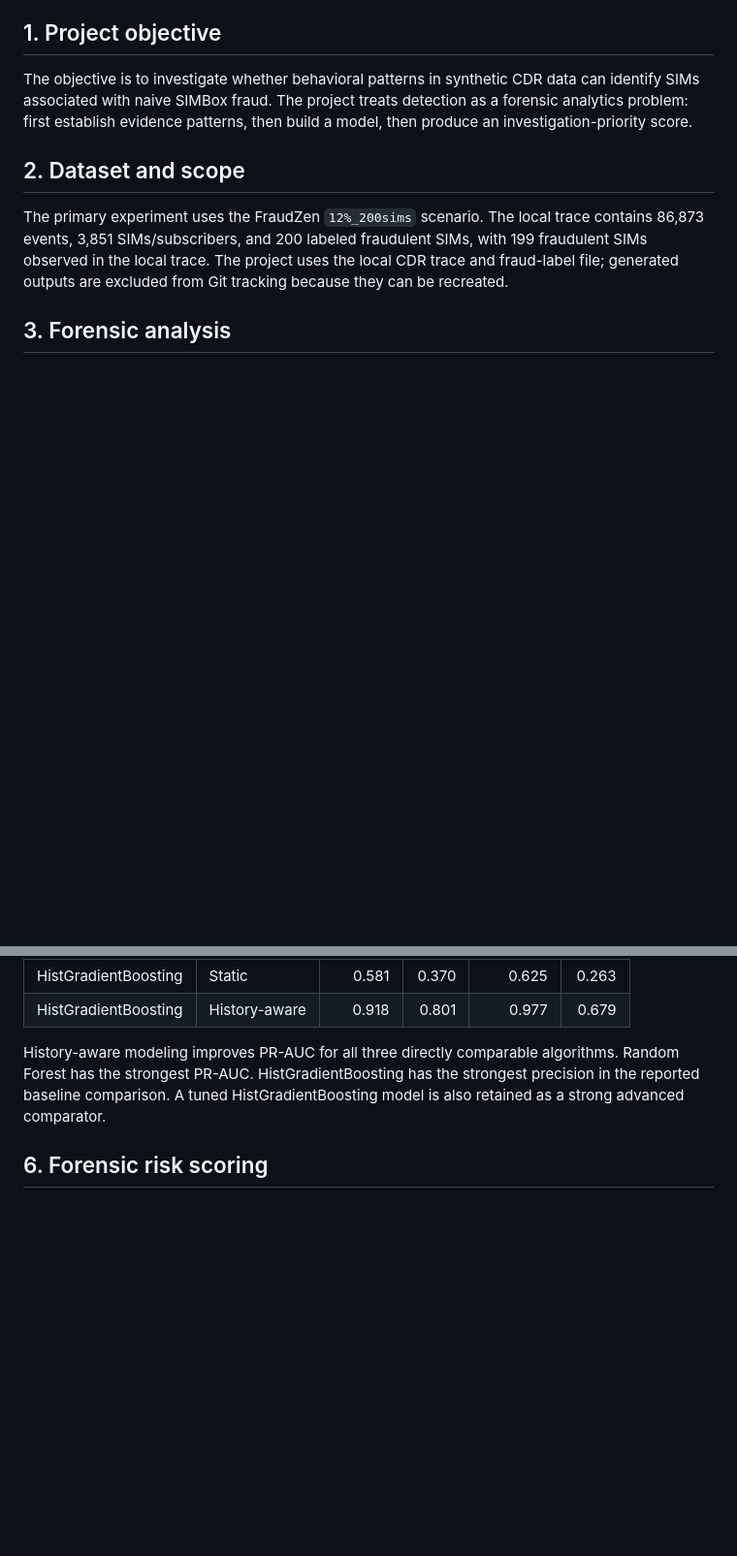
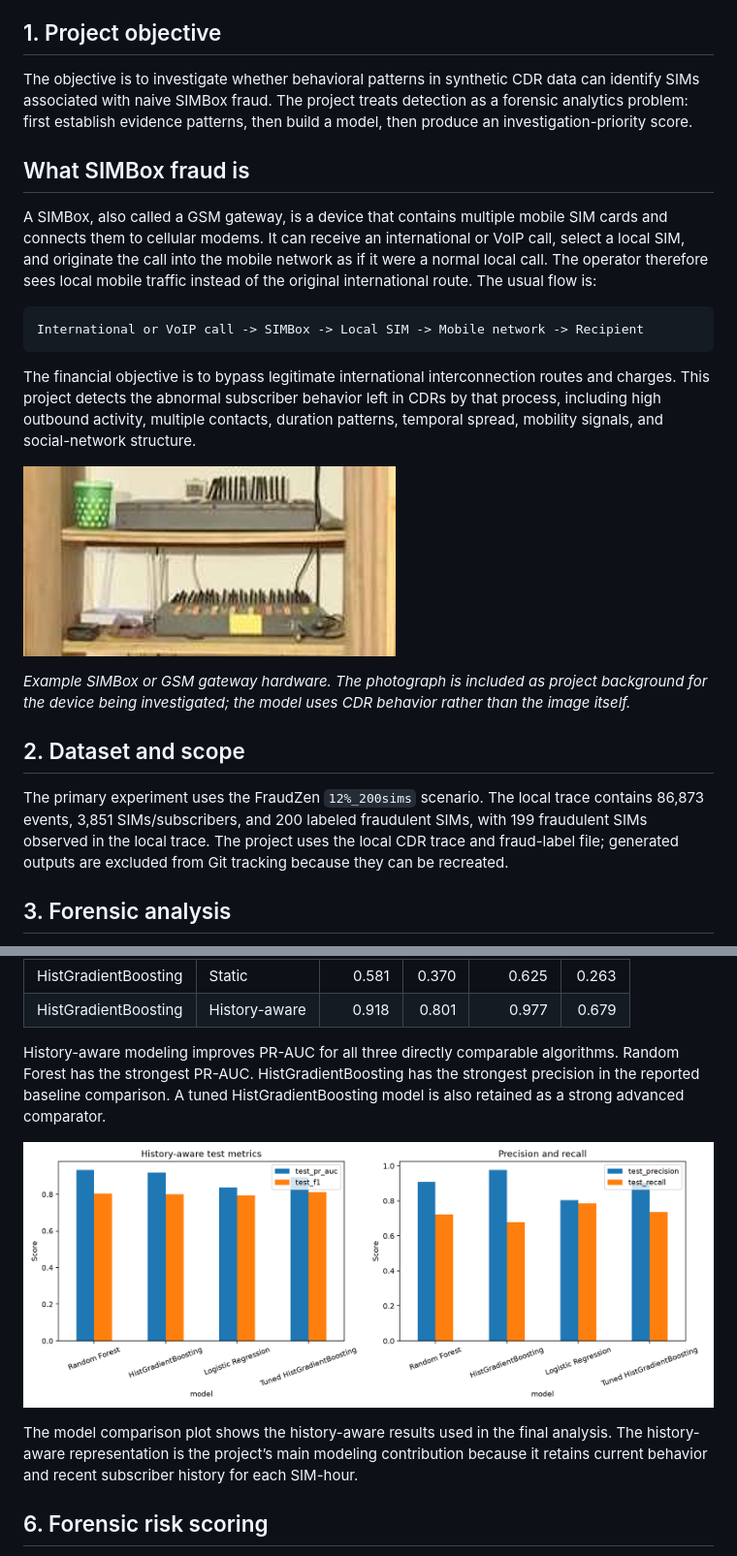
Before and after one commit to salainimalan/forensic-simbox-fraud-detection, a Markdown page: PROJECT_REPORT.md, 2 parts joined by grey strips. Shown at 97% size. GitHub-like rendering; pictures changed too: docs/history-aware-model-comparison.png (added), docs/simbox-gateway-photo.png (added); blank space fills up the shorter version.

Commit message:
Add SIMBox background and project figures

````diff
--- a/PROJECT_REPORT.md
+++ b/PROJECT_REPORT.md
@@ -11,6 +11,20 @@ Professor: Dr. S. Johanan Joysingh
 ## 1. Project objective
 
 The objective is to investigate whether behavioral patterns in synthetic CDR data can identify SIMs associated with naive SIMBox fraud. The project treats detection as a forensic analytics problem: first establish evidence patterns, then build a model, then produce an investigation-priority score.
+
+## What SIMBox fraud is
+
+A SIMBox, also called a GSM gateway, is a device that contains multiple mobile SIM cards and connects them to cellular modems. It can receive an international or VoIP call, select a local SIM, and originate the call into the mobile network as if it were a normal local call. The operator therefore sees local mobile traffic instead of the original international route. The usual flow is:
+
+```text
+International or VoIP call -> SIMBox -> Local SIM -> Mobile network -> Recipient
+```
+
+The financial objective is to bypass legitimate international interconnection routes and charges. This project detects the abnormal subscriber behavior left in CDRs by that process, including high outbound activity, multiple contacts, duration patterns, temporal spread, mobility signals, and social-network structure.
+
+![Example of a multi-SIM GSM gateway](docs/simbox-gateway-photo.png)
+
+*Example SIMBox or GSM gateway hardware. The photograph is included as project background for the device being investigated; the model uses CDR behavior rather than the image itself.*
 
 ## 2. Dataset and scope
 
@@ -73,6 +87,10 @@ The following values are held-out test results from the executed baseline compar
 
 History-aware modeling improves PR-AUC for all three directly comparable algorithms. Random Forest has the strongest PR-AUC. HistGradientBoosting has the strongest precision in the reported baseline comparison. A tuned HistGradientBoosting model is also retained as a strong advanced comparator.
 
+![History-aware model comparison](docs/history-aware-model-comparison.png)
+
+The model comparison plot shows the history-aware results used in the final analysis. The history-aware representation is the project’s main modeling contribution because it retains current behavior and recent subscriber history for each SIM-hour.
+
 ## 6. Forensic risk scoring
 
 Notebook 15 combines traffic, social, temporal, mobility, and adaptive-deviation evidence into a transparent SIM-level risk score. The score is intended to prioritize investigation and provide evidence context around model outputs.
````
